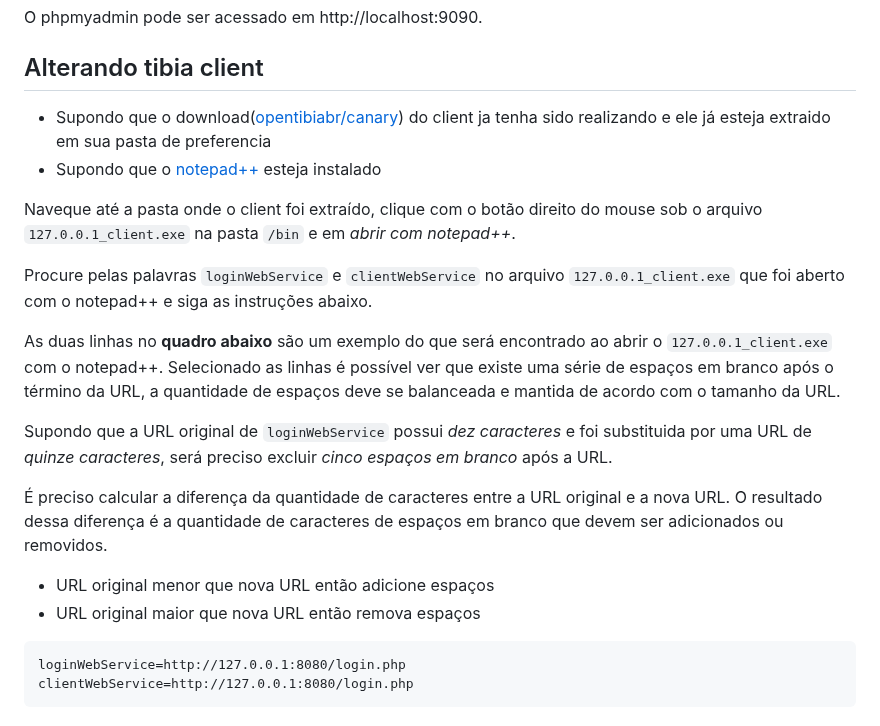
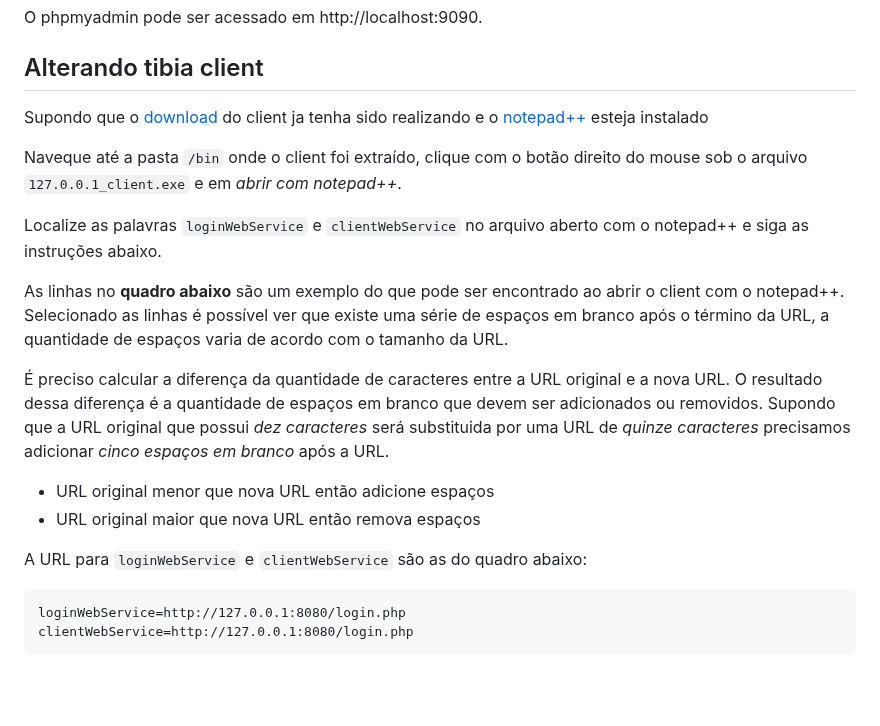
Before and after one commit to RafaelClaumann/dockerized-otserver, a Markdown page: README.md, the part around the change. Drawn GitHub-style; blank space fills up the shorter version.

````diff
--- a/README.md
+++ b/README.md
@@ -34,22 +34,21 @@ O phpmyadmin pode ser acessado em http://localhost:9090.
 
 
 ## Alterando tibia client
-- Supondo que o download([opentibiabr/canary](https://github.com/opentibiabr/canary/tags)) do client ja tenha sido realizando e ele já esteja extraido em sua pasta de preferencia
-- Supondo que o [notepad++](https://notepad-plus-plus.org/downloads/) esteja instalado
+Supondo que o [download](https://github.com/opentibiabr/canary/tags) do client ja tenha sido realizando e o [notepad++](https://notepad-plus-plus.org/downloads/) esteja instalado
 
-Naveque até a pasta onde o client foi extraído, clique com o botão direito do mouse sob o arquivo `127.0.0.1_client.exe` na pasta `/bin` e em *abrir com notepad++*.
+Naveque até a pasta  `/bin` onde o client foi extraído, clique com o botão direito do mouse sob o arquivo `127.0.0.1_client.exe` e em *abrir com notepad++*.
 
-Procure pelas palavras `loginWebService` e `clientWebService` no arquivo `127.0.0.1_client.exe` que foi aberto com o notepad++ e siga as instruções abaixo.
+Localize as palavras `loginWebService` e `clientWebService` no arquivo aberto com o notepad++ e siga as instruções abaixo.
 
-As duas linhas no **quadro abaixo** são um exemplo do que será encontrado ao abrir o `127.0.0.1_client.exe` com o notepad++. Selecionado as linhas é possível ver que existe uma série de espaços em branco após o término da URL, a quantidade de espaços deve se balanceada e mantida de acordo com o tamanho da URL.
+As linhas no **quadro abaixo** são um exemplo do que pode ser encontrado ao abrir o client com o notepad++. Selecionado as linhas é possível ver que existe uma série de espaços em branco após o término da URL, a quantidade de espaços varia de acordo com o tamanho da URL.
 
-Supondo que a URL original de `loginWebService` possui *dez caracteres* e foi substituida por uma URL de *quinze caracteres*, será preciso excluir *cinco espaços em branco* após a URL.
-
-É preciso calcular a diferença da quantidade de caracteres entre a URL original e a nova URL. O resultado dessa diferença é a quantidade de caracteres de espaços em branco que devem ser adicionados ou removidos.
+É preciso calcular a diferença da quantidade de caracteres entre a URL original e a nova URL. O resultado dessa diferença é a quantidade de espaços em branco que devem ser adicionados ou removidos.
+Supondo que a URL original que possui *dez caracteres* será substituida por uma URL de *quinze caracteres* precisamos adicionar *cinco espaços em branco* após a URL.
 
 - URL original menor que nova URL então adicione espaços
 - URL original maior que nova URL então remova espaços
 
+A URL para `loginWebService` e `clientWebService` são as do quadro abaixo:
 ``` txt
 loginWebService=http://127.0.0.1:8080/login.php
 clientWebService=http://127.0.0.1:8080/login.php
````
